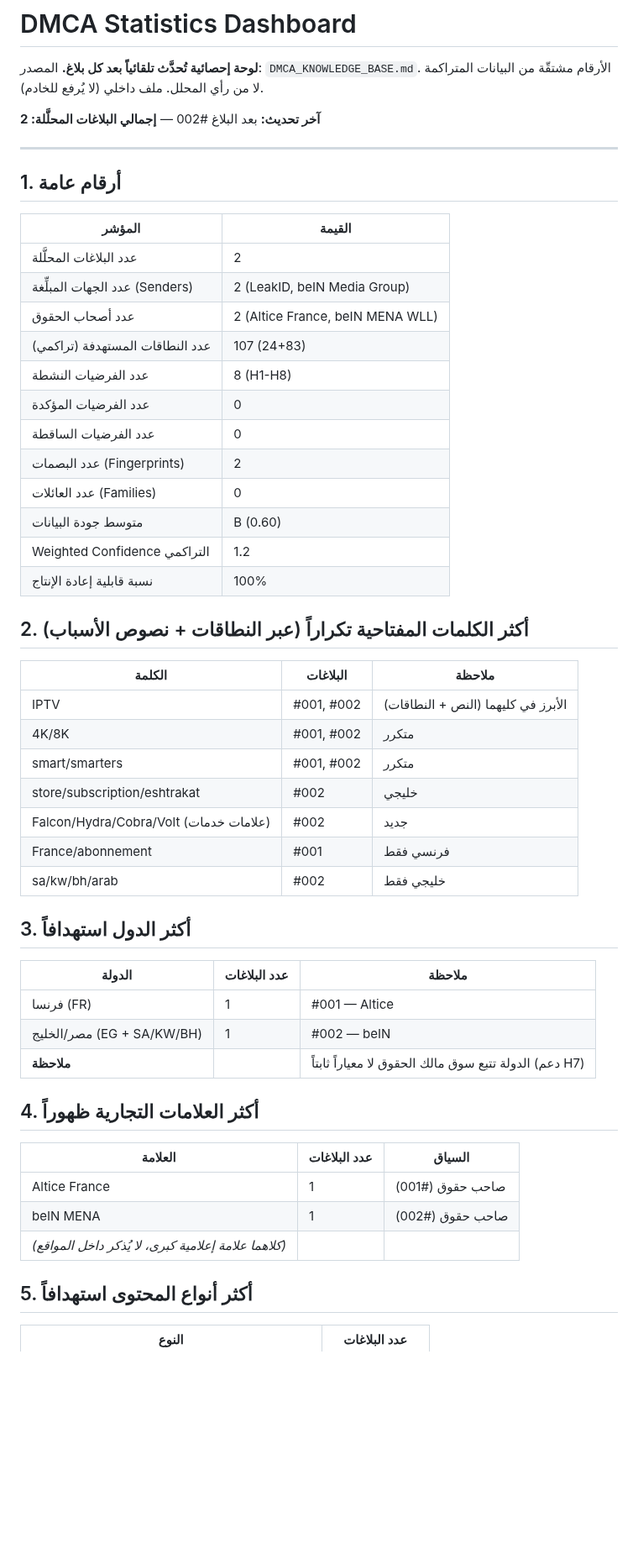
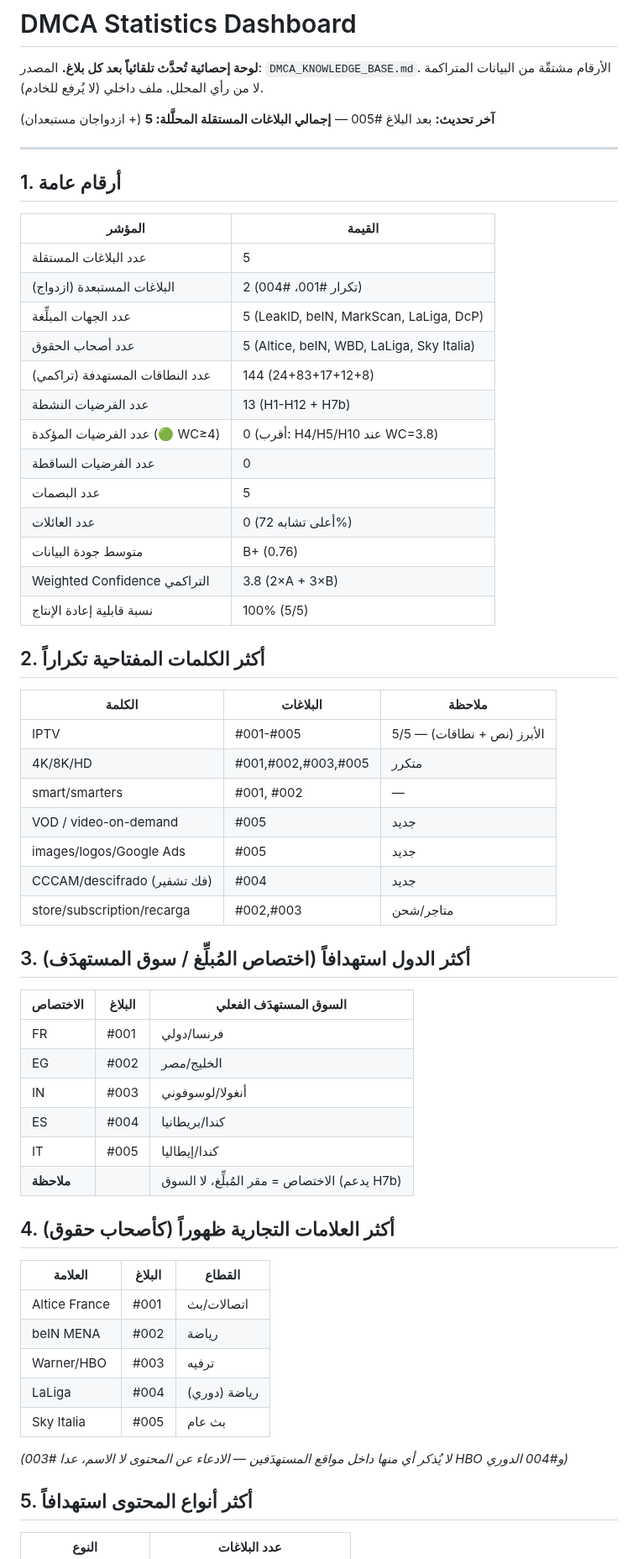
Before and after one commit to zamouriiiptv-beep/castivio-site, a Markdown page: DMCA_STATISTICS_DASHBOARD.md, the part around one of its changes. Shown at 84% size. GitHub-like rendering; blank space fills up the shorter version.

```diff
--- a/DMCA_STATISTICS_DASHBOARD.md
+++ b/DMCA_STATISTICS_DASHBOARD.md
@@ -2,50 +2,57 @@
 
 **لوحة إحصائية تُحدَّث تلقائياً بعد كل بلاغ.** المصدر: `DMCA_KNOWLEDGE_BASE.md`. الأرقام مشتقّة من البيانات المتراكمة لا من رأي المحلل. ملف داخلي (لا يُرفع للخادم).
 
-**آخر تحديث:** بعد البلاغ #002 — **إجمالي البلاغات المحلَّلة: 2**
+**آخر تحديث:** بعد البلاغ #005 — **إجمالي البلاغات المستقلة المحلَّلة: 5** (+ ازدواجان مستبعدان)
 
 ---
 
 ## 1. أرقام عامة
 | المؤشر | القيمة |
 |---|---|
-| عدد البلاغات المحلَّلة | 2 |
-| عدد الجهات المبلِّغة (Senders) | 2 (LeakID, beIN Media Group) |
-| عدد أصحاب الحقوق | 2 (Altice France, beIN MENA WLL) |
-| عدد النطاقات المستهدفة (تراكمي) | 107 (24+83) |
-| عدد الفرضيات النشطة | 8 (H1-H8) |
-| عدد الفرضيات المؤكدة | 0 |
+| عدد البلاغات المستقلة | 5 |
+| البلاغات المستبعدة (ازدواج) | 2 (تكرار #001، #004) |
+| عدد الجهات المبلِّغة | 5 (LeakID, beIN, MarkScan, LaLiga, DcP) |
+| عدد أصحاب الحقوق | 5 (Altice, beIN, WBD, LaLiga, Sky Italia) |
+| عدد النطاقات المستهدفة (تراكمي) | 144 (24+83+17+12+8) |
+| عدد الفرضيات النشطة | 13 (H1-H12 + H7b) |
+| عدد الفرضيات المؤكدة (🟢 WC≥4) | 0 (أقرب: H4/H5/H10 عند WC=3.8) |
 | عدد الفرضيات الساقطة | 0 |
-| عدد البصمات (Fingerprints) | 2 |
-| عدد العائلات (Families) | 0 |
-| متوسط جودة البيانات | B (0.60) |
-| Weighted Confidence التراكمي | 1.2 |
-| نسبة قابلية إعادة الإنتاج | 100% |
+| عدد البصمات | 5 |
+| عدد العائلات | 0 (أعلى تشابه 72%) |
+| متوسط جودة البيانات | B+ (0.76) |
+| Weighted Confidence التراكمي | 3.8 (2×A + 3×B) |
+| نسبة قابلية إعادة الإنتاج | 100% (5/5) |
 
-## 2. أكثر الكلمات المفتاحية تكراراً (عبر النطاقات + نصوص الأسباب)
+## 2. أكثر الكلمات المفتاحية تكراراً
 | الكلمة | البلاغات | ملاحظة |
 |---|---|---|
-| IPTV | #001, #002 | الأبرز في كليهما (النص + النطاقات) |
-| 4K/8K | #001, #002 | متكرر |
-| smart/smarters | #001, #002 | متكرر |
-| store/subscription/eshtrakat | #002 | خليجي |
-| Falcon/Hydra/Cobra/Volt (علامات خدمات) | #002 | جديد |
-| France/abonnement | #001 | فرنسي فقط |
-| sa/kw/bh/arab | #002 | خليجي فقط |
+| IPTV | #001-#005 | الأبرز (نص + نطاقات) — 5/5 |
+| 4K/8K/HD | #001,#002,#003,#005 | متكرر |
+| smart/smarters | #001, #002 | — |
+| VOD / video-on-demand | #005 | جديد |
+| images/logos/Google Ads | #005 | جديد |
+| CCCAM/descifrado (فك تشفير) | #004 | جديد |
+| store/subscription/recarga | #002,#003 | متاجر/شحن |
 
-## 3. أكثر الدول استهدافاً
-| الدولة | عدد البلاغات | ملاحظة |
+## 3. أكثر الدول استهدافاً (اختصاص المُبلِّغ / سوق المستهدَف)
+| الاختصاص | البلاغ | السوق المستهدَف الفعلي |
 |---|---|---|
-| فرنسا (FR) | 1 | #001 — Altice |
-| مصر/الخليج (EG + SA/KW/BH) | 1 | #002 — beIN |
-| **ملاحظة** | | الدولة تتبع سوق مالك الحقوق لا معياراً ثابتاً (دعم H7) |
+| FR | #001 | فرنسا/دولي |
+| EG | #002 | الخليج/مصر |
+| IN | #003 | أنغولا/لوسوفوني |
+| ES | #004 | كندا/بريطانيا |
+| IT | #005 | كندا/إيطاليا |
+| **ملاحظة** | | الاختصاص = مقر المُبلِّغ، لا السوق (يدعم H7b) |
 
-## 4. أكثر العلامات التجارية ظهوراً
-| العلامة | عدد البلاغات | السياق |
+## 4. أكثر العلامات التجارية ظهوراً (كأصحاب حقوق)
+| العلامة | البلاغ | القطاع |
 |---|---|---|
-| Altice France | 1 | صاحب حقوق (#001) |
-| beIN MENA | 1 | صاحب حقوق (#002) |
-| _(كلاهما علامة إعلامية كبرى، لا يُذكر داخل المواقع)_ | | |
+| Altice France | #001 | اتصالات/بث |
+| beIN MENA | #002 | رياضة |
+| Warner/HBO | #003 | ترفيه |
+| LaLiga | #004 | رياضة (دوري) |
+| Sky Italia | #005 | بث عام |
+_(لا يُذكر أي منها داخل مواقع المستهدَفين — الادعاء عن المحتوى لا الاسم، عدا #003 HBO و#004 الدوري)_
 
 ## 5. أكثر أنواع المحتوى استهدافاً
 | النوع | عدد البلاغات |
```
Also changed, not shown: other parts of DMCA_STATISTICS_DASHBOARD.md (+48 -40 lines).
